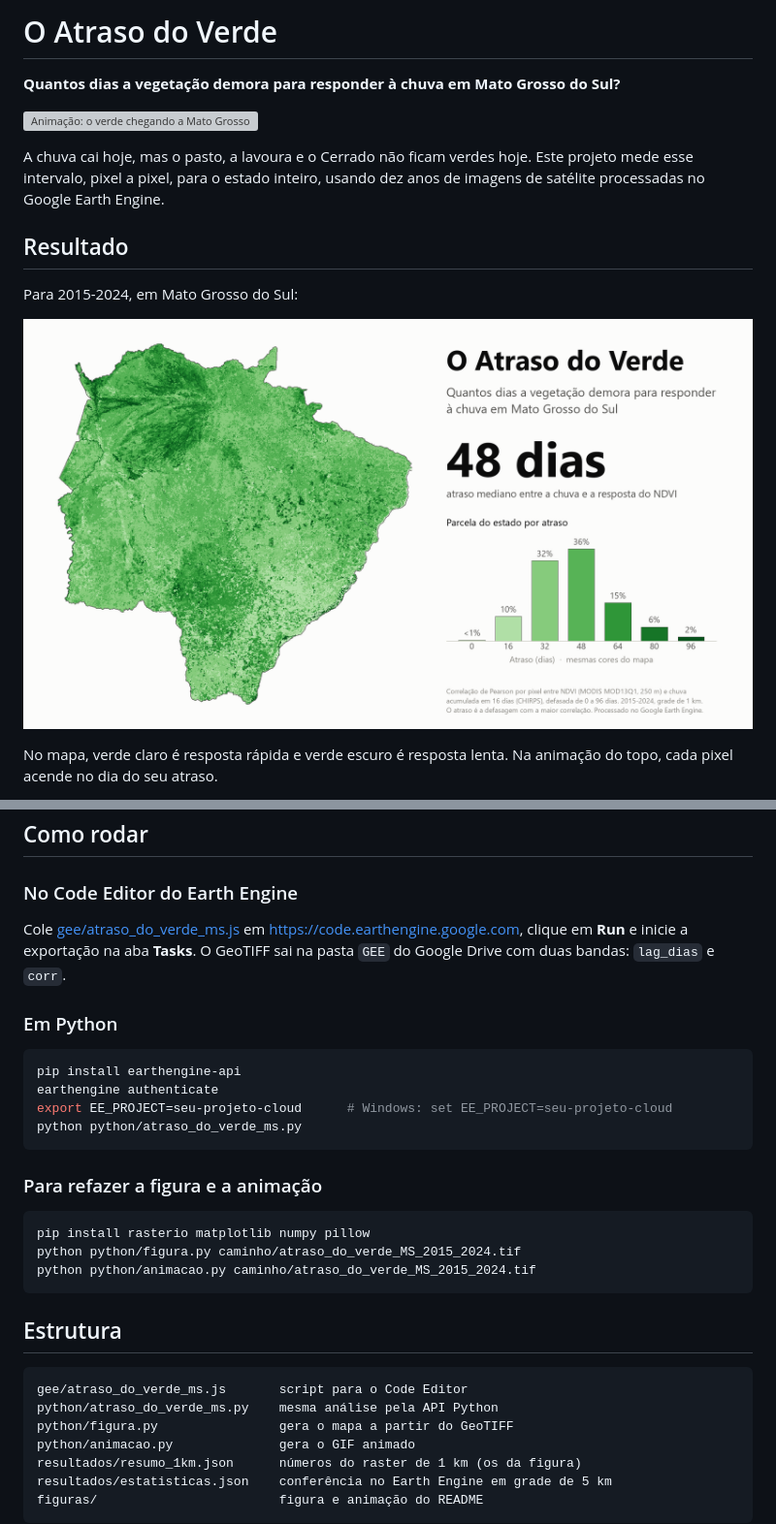
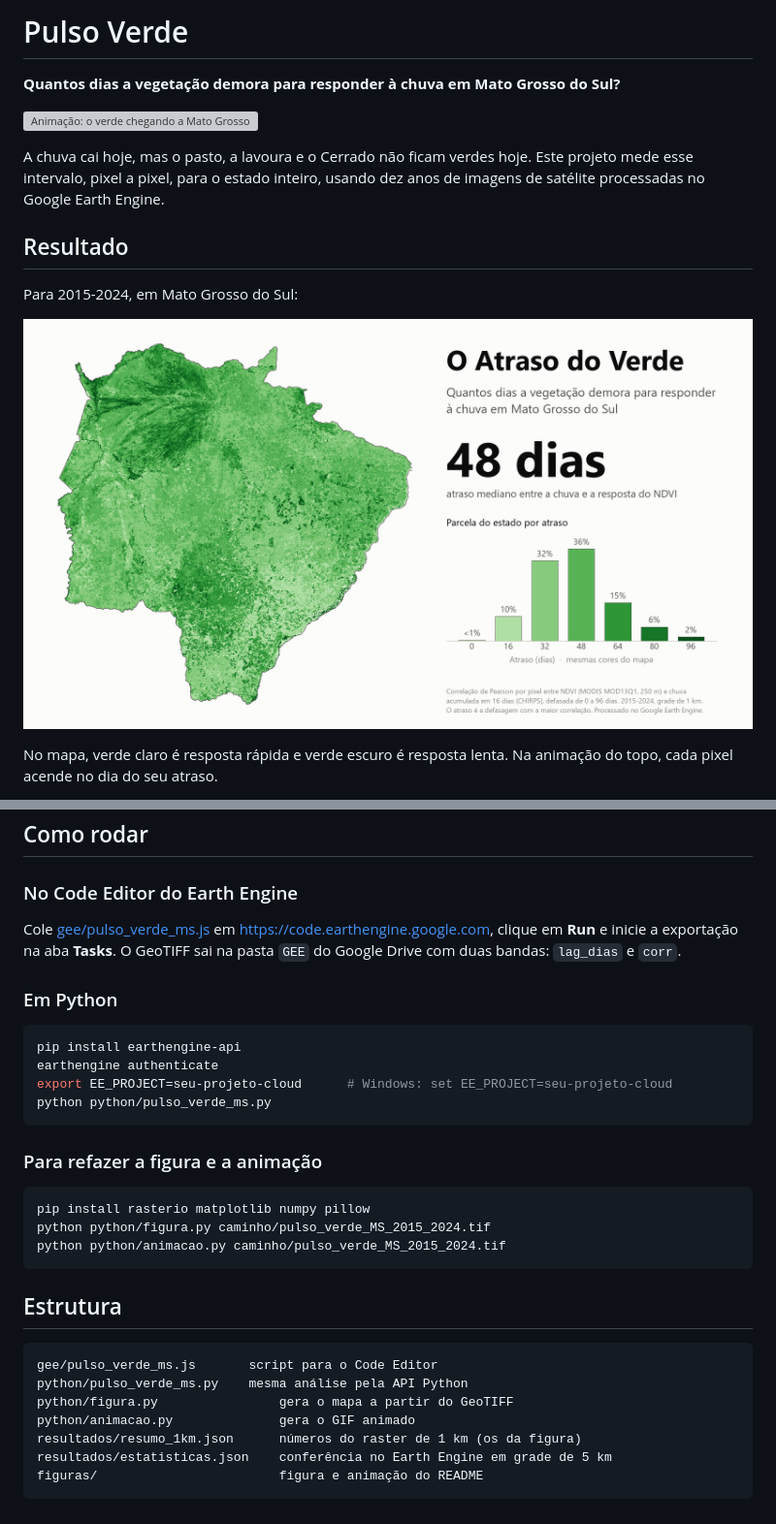
Before and after one commit to Nicolas1945/pulso-verde, a Markdown page: README.md, 2 parts joined by grey strips. Shown at 97% size. Drawn GitHub-style; grey boxes are pictures that could not be loaded.

Commit message:
Renomeia o projeto para Pulso Verde
Co-Authored-By: Claude Fable 5.2 <noreply@anthropic.com>

````diff
--- a/README.md
+++ b/README.md
@@ -1,4 +1,4 @@
-# O Atraso do Verde
+# Pulso Verde
 
 **Quantos dias a vegetação demora para responder à chuva em Mato Grosso do Sul?**
 
@@ -12,7 +12,7 @@ de imagens de satélite processadas no Google Earth Engine.
 
 Para 2015-2024, em Mato Grosso do Sul:
 
-![Mapa do atraso do verde em Mato Grosso do Sul](figuras/atraso_do_verde_ms.png)
+![Mapa do atraso entre a chuva e a resposta da vegetação em Mato Grosso do Sul](figuras/pulso_verde_ms.png)
 
 No mapa, verde claro é resposta rápida e verde escuro é resposta lenta. Na
 animação do topo, cada pixel acende no dia do seu atraso.
@@ -66,7 +66,7 @@ mediana (48 dias) e média de 45,2 dias; está em
 
 ### No Code Editor do Earth Engine
 
-Cole [gee/atraso_do_verde_ms.js](gee/atraso_do_verde_ms.js) em
+Cole [gee/pulso_verde_ms.js](gee/pulso_verde_ms.js) em
 <https://code.earthengine.google.com>, clique em **Run** e inicie a exportação na
 aba **Tasks**. O GeoTIFF sai na pasta `GEE` do Google Drive com duas bandas:
 `lag_dias` e `corr`.
@@ -77,22 +77,22 @@ aba **Tasks**. O GeoTIFF sai na pasta `GEE` do Google Drive com duas bandas:
 pip install earthengine-api
 earthengine authenticate
 export EE_PROJECT=seu-projeto-cloud      # Windows: set EE_PROJECT=seu-projeto-cloud
-python python/atraso_do_verde_ms.py
+python python/pulso_verde_ms.py
 ```
 
 ### Para refazer a figura e a animação
 
 ```bash
 pip install rasterio matplotlib numpy pillow
-python python/figura.py caminho/atraso_do_verde_MS_2015_2024.tif
-python python/animacao.py caminho/atraso_do_verde_MS_2015_2024.tif
+python python/figura.py caminho/pulso_verde_MS_2015_2024.tif
+python python/animacao.py caminho/pulso_verde_MS_2015_2024.tif
 ```
 
 ## Estrutura
 
 ```
-gee/atraso_do_verde_ms.js       script para o Code Editor
-python/atraso_do_verde_ms.py    mesma análise pela API Python
+gee/pulso_verde_ms.js       script para o Code Editor
+python/pulso_verde_ms.py    mesma análise pela API Python
 python/figura.py                gera o mapa a partir do GeoTIFF
 python/animacao.py              gera o GIF animado
 resultados/resumo_1km.json      números do raster de 1 km (os da figura)
````
Also changed, not shown: other parts of README.md (+1 -1 lines), figuras/pulso_verde_ms.png (renamed from figuras/atraso_do_verde_ms.png), 8 other files.
